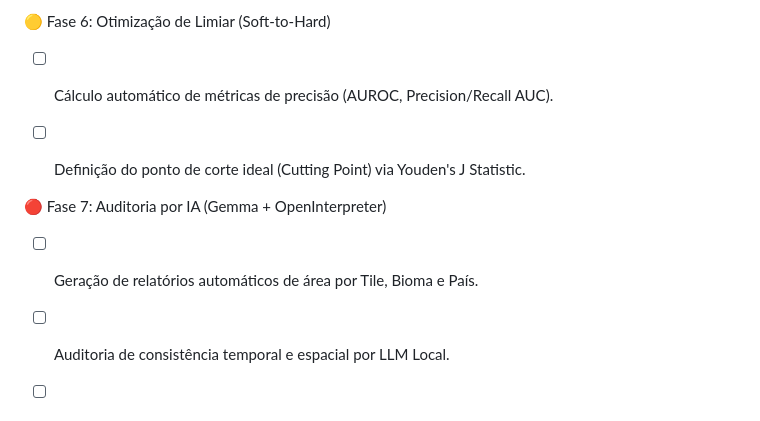
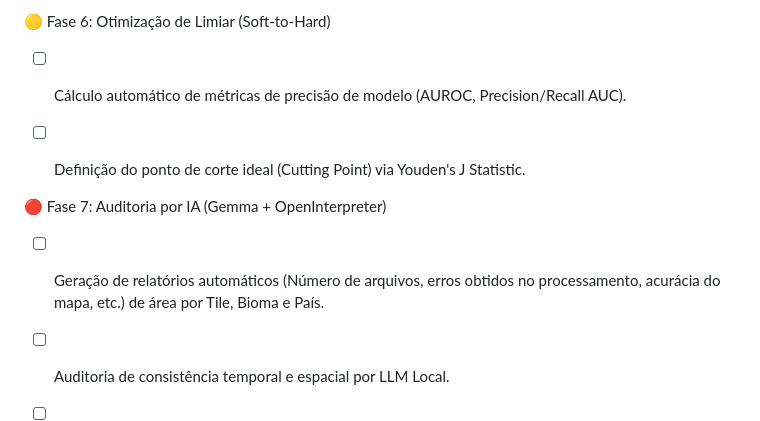
Before and after one commit to vieiramesquita/gee_pasture_processing_manager, a Markdown page: README.md, the part around the change. GitHub-like rendering.

```diff
--- a/README.md
+++ b/README.md
@@ -50,12 +50,12 @@ Este roadmap define os próximos passos para a automação total "Hands-Free", i
 - [ ] Aplicar o Filtro Multidimensional de Mediana (3x3x5) usando Scipy para suavização espectro-temporal.
 
 🟡 Fase 6: Otimização de Limiar (Soft-to-Hard)
-- [ ] Cálculo automático de métricas de precisão (AUROC, Precision/Recall AUC).
+- [ ] Cálculo automático de métricas de precisão de modelo (AUROC, Precision/Recall AUC).
 
 - [ ] Definição do ponto de corte ideal (Cutting Point) via Youden's J Statistic.
 
 🔴 Fase 7: Auditoria por IA (Gemma + OpenInterpreter)
-- [ ] Geração de relatórios automáticos de área por Tile, Bioma e País.
+- [ ] Geração de relatórios automáticos (Número de arquivos, erros obtidos no processamento, acurácia do mapa, etc.) de área por Tile, Bioma e País.
 
 - [ ] Auditoria de consistência temporal e espacial por LLM Local.
 
```
